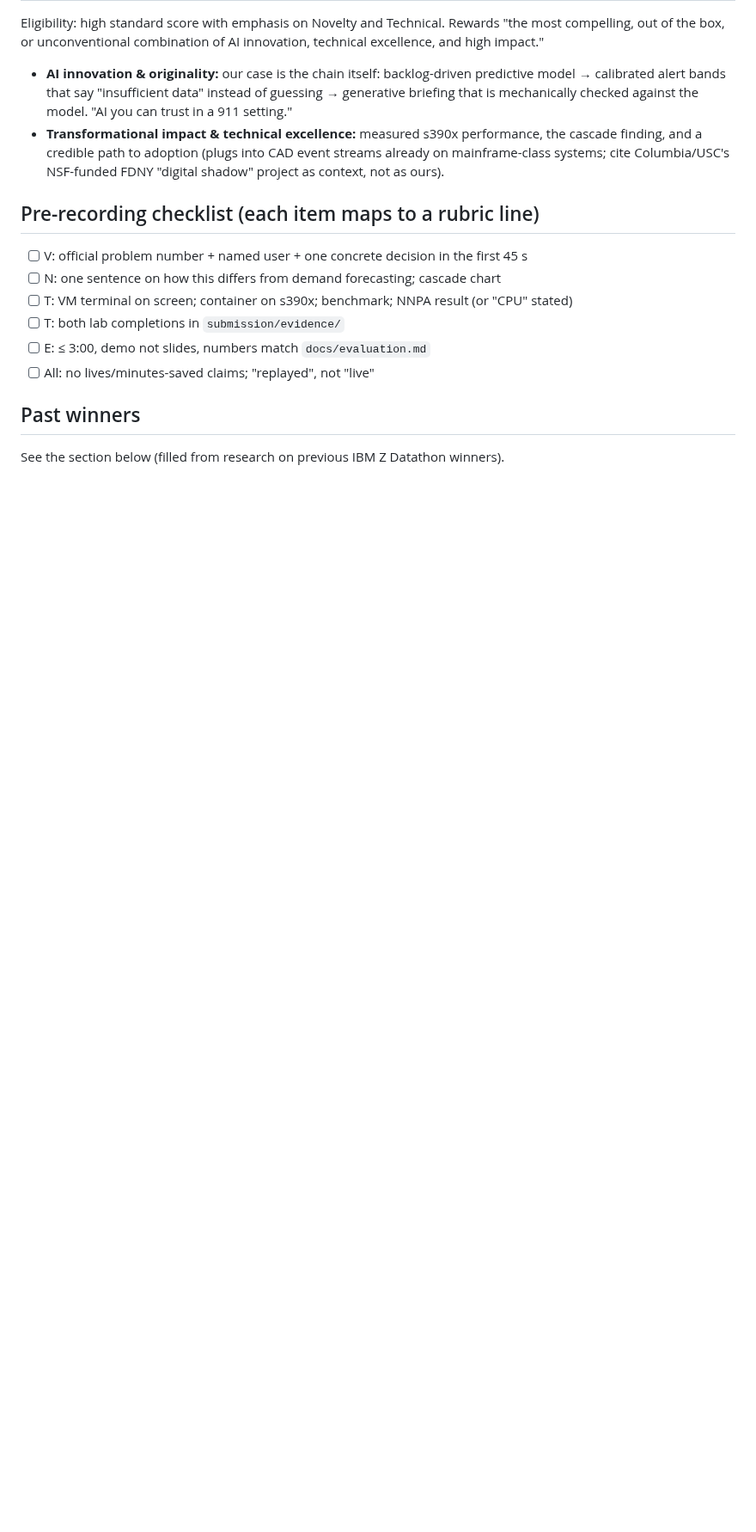
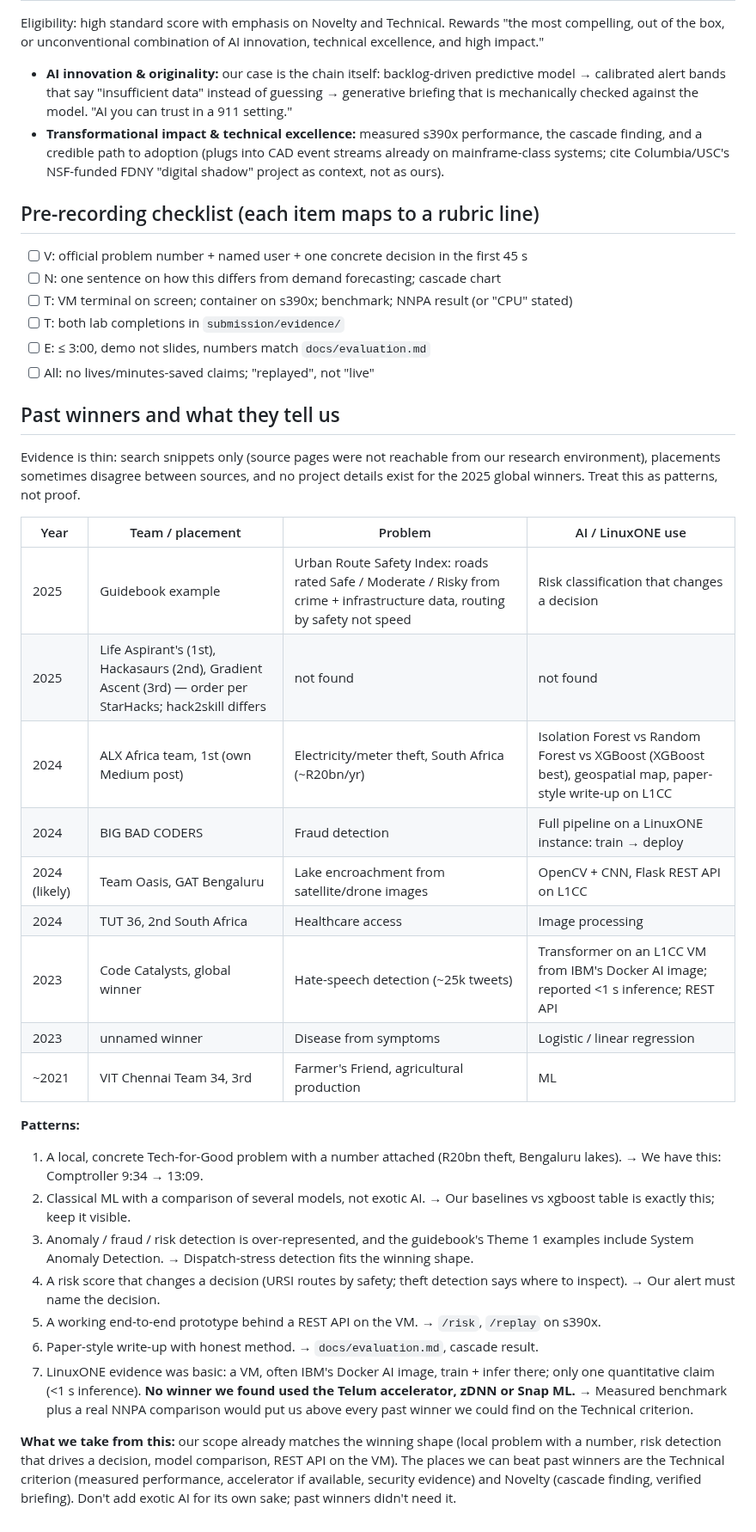
Before and after one commit to Cyriellewu/rescueflow-datathon, a Markdown page: docs/JUDGING.md, the part around the change. Shown at 86% size. GitHub-like rendering; blank space fills up the shorter version.

Commit message:
Add past-winner patterns to the judging notes
Co-Authored-By: Claude Opus 5.5 <noreply@anthropic.com>
Claude-Session: https://claude.ai/code/session_01Y5ffqXXfRkoUTeKySaCbYf

```diff
--- a/docs/JUDGING.md
+++ b/docs/JUDGING.md
@@ -92,6 +92,42 @@ excellence, and high impact."
 - [ ] E: ≤ 3:00, demo not slides, numbers match `docs/evaluation.md`
 - [ ] All: no lives/minutes-saved claims; "replayed", not "live"
 
-## Past winners
+## Past winners and what they tell us
 
-See the section below (filled from research on previous IBM Z Datathon winners).
+Evidence is thin: search snippets only (source pages were not reachable from our research
+environment), placements sometimes disagree between sources, and no project details exist for
+the 2025 global winners. Treat this as patterns, not proof.
+
+| Year | Team / placement | Problem | AI / LinuxONE use |
+|---|---|---|---|
+| 2025 | Guidebook example | Urban Route Safety Index: roads rated Safe / Moderate / Risky from crime + infrastructure data, routing by safety not speed | Risk classification that changes a decision |
+| 2025 | Life Aspirant's (1st), Hackasaurs (2nd), Gradient Ascent (3rd) — order per StarHacks; hack2skill differs | not found | not found |
+| 2024 | ALX Africa team, 1st (own Medium post) | Electricity/meter theft, South Africa (~R20bn/yr) | Isolation Forest vs Random Forest vs XGBoost (XGBoost best), geospatial map, paper-style write-up on L1CC |
+| 2024 | BIG BAD CODERS | Fraud detection | Full pipeline on a LinuxONE instance: train → deploy |
+| 2024 (likely) | Team Oasis, GAT Bengaluru | Lake encroachment from satellite/drone images | OpenCV + CNN, Flask REST API on L1CC |
+| 2024 | TUT 36, 2nd South Africa | Healthcare access | Image processing |
+| 2023 | Code Catalysts, global winner | Hate-speech detection (~25k tweets) | Transformer on an L1CC VM from IBM's Docker AI image; reported <1 s inference; REST API |
+| 2023 | unnamed winner | Disease from symptoms | Logistic / linear regression |
+| ~2021 | VIT Chennai Team 34, 3rd | Farmer's Friend, agricultural production | ML |
+
+**Patterns:**
+1. A local, concrete Tech-for-Good problem with a number attached (R20bn theft, Bengaluru lakes).
+   → We have this: Comptroller 9:34 → 13:09.
+2. Classical ML with a comparison of several models, not exotic AI. → Our baselines vs xgboost
+   table is exactly this; keep it visible.
+3. Anomaly / fraud / risk detection is over-represented, and the guidebook's Theme 1 examples
+   include System Anomaly Detection. → Dispatch-stress detection fits the winning shape.
+4. A risk score that changes a decision (URSI routes by safety; theft detection says where to
+   inspect). → Our alert must name the decision.
+5. A working end-to-end prototype behind a REST API on the VM. → `/risk`, `/replay` on s390x.
+6. Paper-style write-up with honest method. → `docs/evaluation.md`, cascade result.
+7. LinuxONE evidence was basic: a VM, often IBM's Docker AI image, train + infer there; only one
+   quantitative claim (<1 s inference). **No winner we found used the Telum accelerator, zDNN or
+   Snap ML.** → Measured benchmark plus a real NNPA comparison would put us above every past
+   winner we could find on the Technical criterion.
+
+**What we take from this:** our scope already matches the winning shape (local problem with a
+number, risk detection that drives a decision, model comparison, REST API on the VM). The places
+we can beat past winners are the Technical criterion (measured performance, accelerator if
+available, security evidence) and Novelty (cascade finding, verified briefing). Don't add exotic
+AI for its own sake; past winners didn't need it.
```
